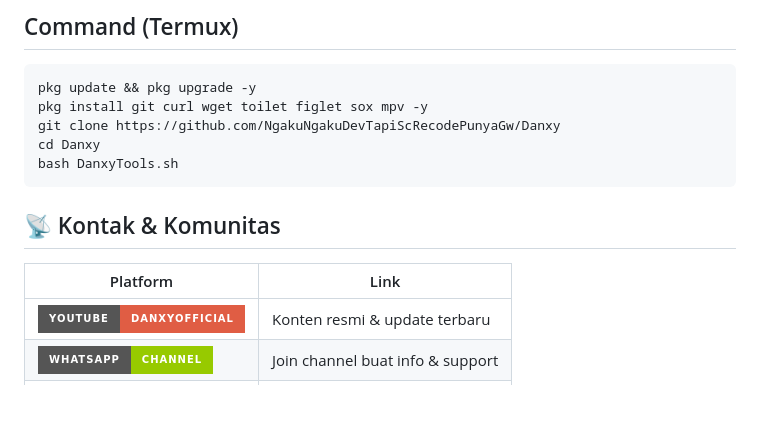
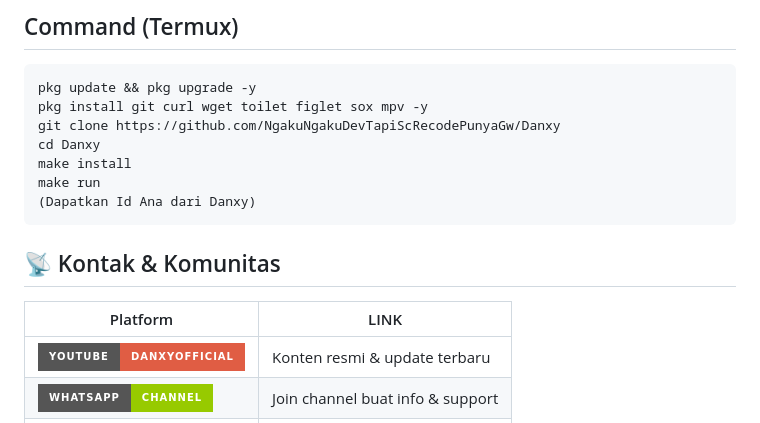
Before and after one commit to NgakuNgakuDevTapiScRecodePunyaGw/Danxy, a Markdown page: README.md, the part around the change. Rendered like a GitHub page; badges without logos; blank space fills up the shorter version.

Commit message:
© Copyright Danxy Official

````diff
--- a/README.md
+++ b/README.md
@@ -79,11 +79,14 @@ pkg update && pkg upgrade -y
 pkg install git curl wget toilet figlet sox mpv -y
 git clone https://github.com/NgakuNgakuDevTapiScRecodePunyaGw/Danxy
 cd Danxy
-bash DanxyTools.sh
+make install
+make run
+(Dapatkan Id Ana dari Danxy)
 ```
 ## 📡 Kontak & Komunitas
 
-| Platform | Link |
+
+| Platform | LINK |
 |----------|------|
 | [![YouTube](https://img.shields.io/badge/YouTube-DanxyOfficial-red?style=for-the-badge&logo=youtube)](https://www.youtube.com/@DanxyOfficial) | Konten resmi & update terbaru |
 | [![WhatsApp](https://img.shields.io/badge/WhatsApp-Channel-green?style=for-the-badge&logo=whatsapp)](https://whatsapp.com/channel/0029VaznZlq7z4kW00unHZ0e) | Join channel buat info & support |
````
